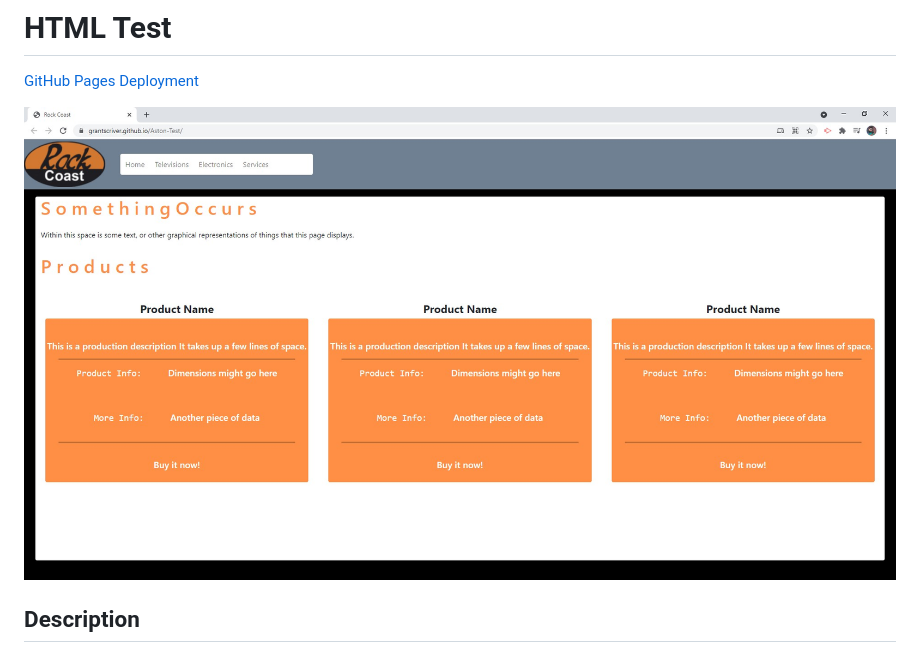
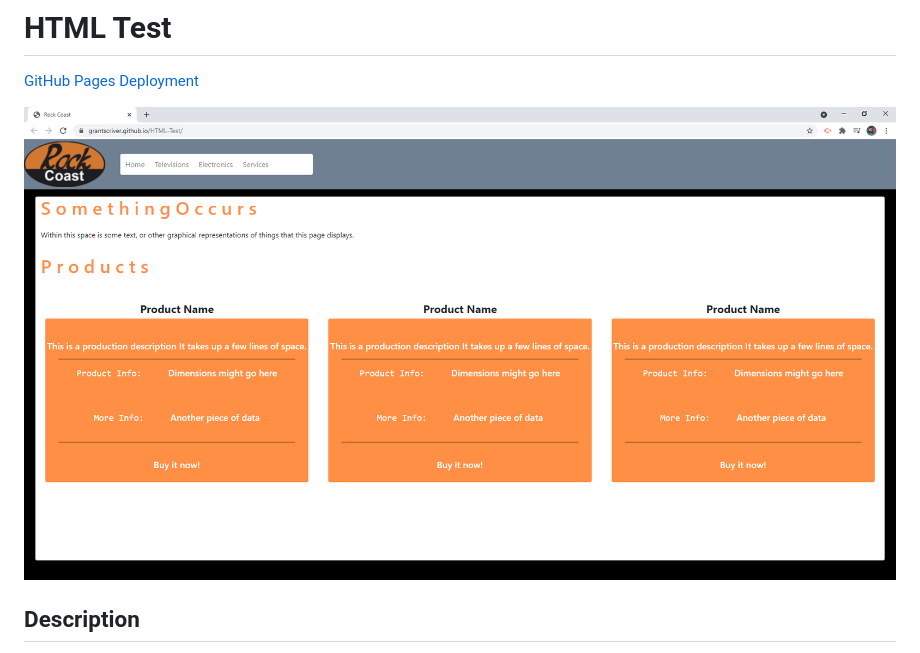
Before and after one commit to grantscriver/Aston-Test, a Markdown page: README.md, the part around the change. Drawn GitHub-style; pictures changed too: assets/Aston-TestScreenshot.jpg (deleted), assets/HTMLtestscreenshot.png (added).

Commit message:
updating README.md with a new screenshot

```diff
--- a/README.md
+++ b/README.md
@@ -2,7 +2,7 @@
 
 [GitHub Pages Deployment](https://grantscriver.github.io/HTML-Test/)
 
-![Aston Test site example](/assets/Aston-TestScreenshot.jpg)
+![Aston Test site example](/assets/HTMLtestscreenshot.png)
 
 ## Description
 
```
